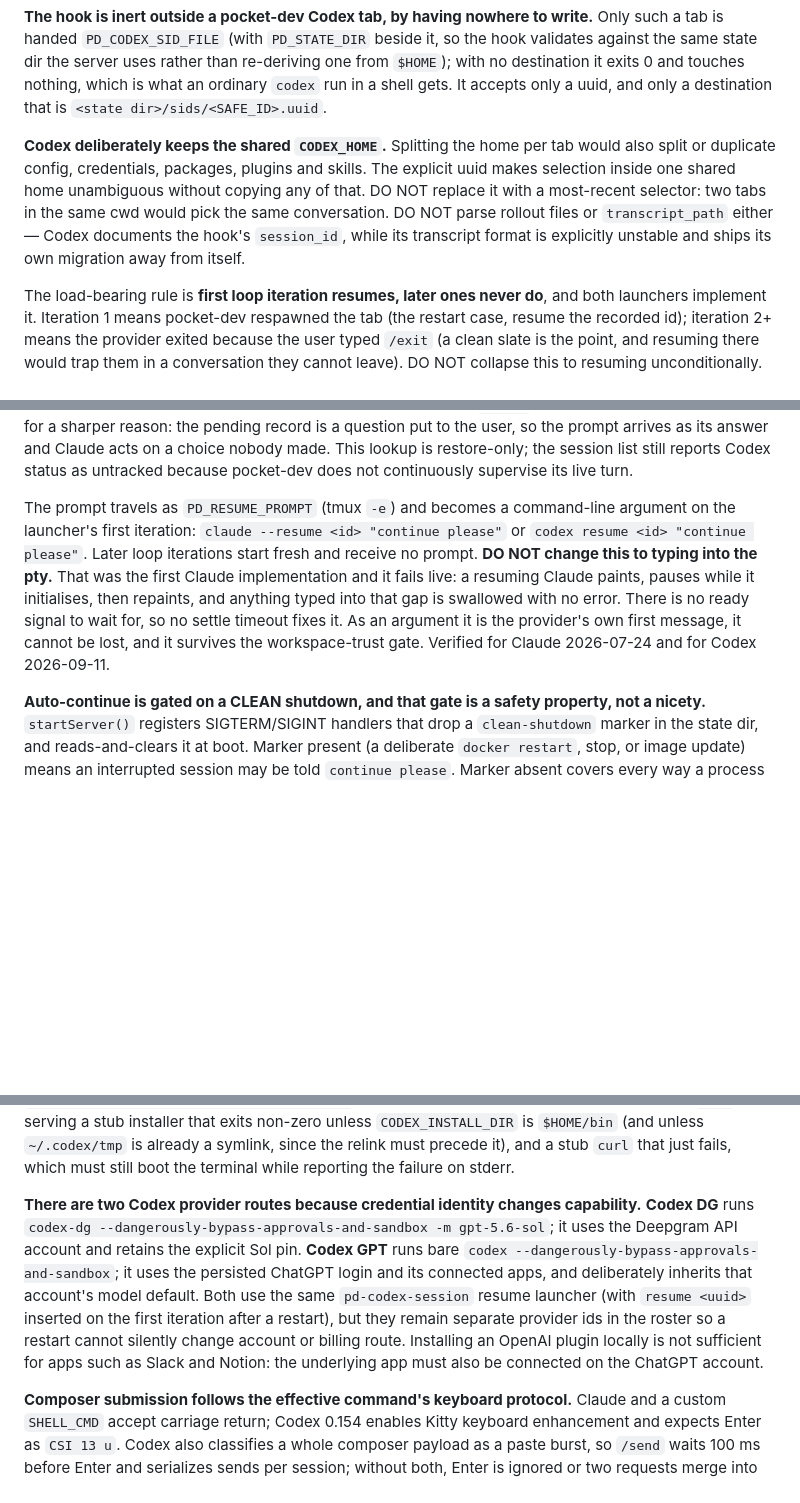
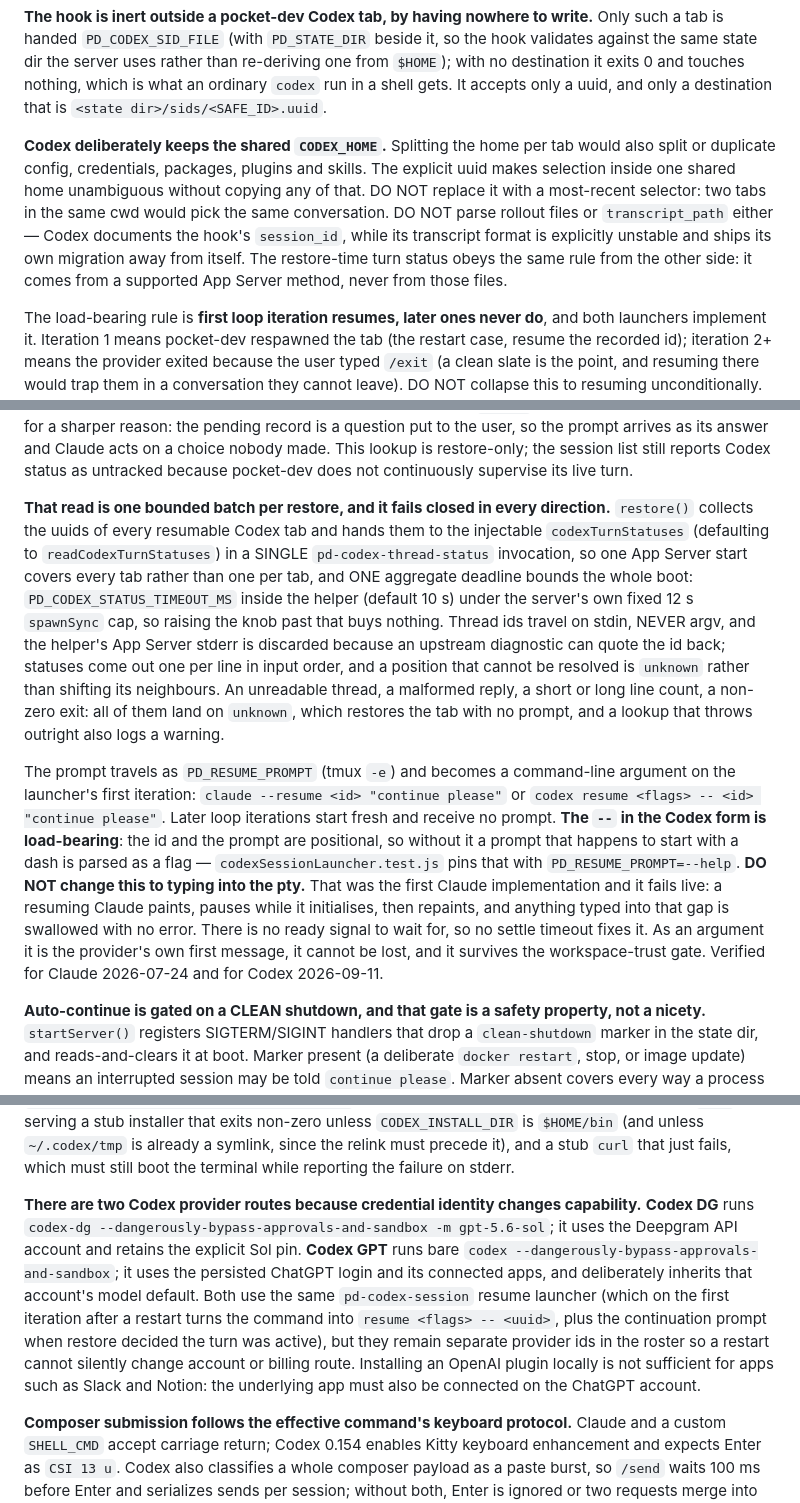
Before and after one commit to Jacob-Lasky/pocket-dev, a Markdown page: CLAUDE.md, 3 parts joined by grey strips. Drawn GitHub-style; blank space fills up the shorter version.

```diff
--- a/CLAUDE.md
+++ b/CLAUDE.md
@@ -105,7 +105,7 @@ The same `create()` covers both outage shapes, because `buildTmuxSpawnArgs` uses
 
 **The hook is inert outside a pocket-dev Codex tab, by having nowhere to write.** Only such a tab is handed `PD_CODEX_SID_FILE` (with `PD_STATE_DIR` beside it, so the hook validates against the same state dir the server uses rather than re-deriving one from `$HOME`); with no destination it exits 0 and touches nothing, which is what an ordinary `codex` run in a shell gets. It accepts only a uuid, and only a destination that is `<state dir>/sids/<SAFE_ID>.uuid`.
 
-**Codex deliberately keeps the shared `CODEX_HOME`.** Splitting the home per tab would also split or duplicate config, credentials, packages, plugins and skills. The explicit uuid makes selection inside one shared home unambiguous without copying any of that. DO NOT replace it with a most-recent selector: two tabs in the same cwd would pick the same conversation. DO NOT parse rollout files or `transcript_path` either — Codex documents the hook's `session_id`, while its transcript format is explicitly unstable and ships its own migration away from itself.
+**Codex deliberately keeps the shared `CODEX_HOME`.** Splitting the home per tab would also split or duplicate config, credentials, packages, plugins and skills. The explicit uuid makes selection inside one shared home unambiguous without copying any of that. DO NOT replace it with a most-recent selector: two tabs in the same cwd would pick the same conversation. DO NOT parse rollout files or `transcript_path` either — Codex documents the hook's `session_id`, while its transcript format is explicitly unstable and ships its own migration away from itself. The restore-time turn status obeys the same rule from the other side: it comes from a supported App Server method, never from those files.
 
 The load-bearing rule is **first loop iteration resumes, later ones never do**, and both launchers implement it. Iteration 1 means pocket-dev respawned the tab (the restart case, resume the recorded id); iteration 2+ means the provider exited because the user typed `/exit` (a clean slate is the point, and resuming there would trap them in a conversation they cannot leave). DO NOT collapse this to resuming unconditionally. `pd-codex-session` DELETES the sid file before starting fresh rather than merely ignoring it, because a crash between that start and the new `SessionStart` event would otherwise leave the abandoned conversation bound to the tab.
 
@@ -113,7 +113,9 @@ The load-bearing rule is **first loop iteration resumes, later ones never do**,
 
 **3. The restore continuation prompt (`mobile/claudeSession.js`, `mobile/codexTurnStatus.js`).** A restored session that was mid-turn is asked to carry on; one that was waiting on the user or had already settled is left alone, which is the whole reason to classify rather than always continue. Claude classifies its transcript tail: a completed assistant turn (`stop_reason: 'end_turn'`) or a `[Request interrupted by user` marker is idle, a completed turn ending in a `USER_INPUT_TOOLS` call is `asking`, anything else recognisable is busy, anything unrecognisable is `unknown`. Codex does NOT parse a transcript. `pd-codex-thread-status` calls the supported read-only `thread/turns/list` App Server method with `limit: 1`, descending order, and unloaded items. `interrupted` and `inProgress` are busy; `completed` and `failed` are settled. Missing, malformed, timed-out, or unsupported results are `unknown`. **`unknown` must never prompt** — a wrong "busy" makes a provider talk to itself. **`asking` must never prompt either**, and for a sharper reason: the pending record is a question put to the user, so the prompt arrives as its answer and Claude acts on a choice nobody made. This lookup is restore-only; the session list still reports Codex status as untracked because pocket-dev does not continuously supervise its live turn.
 
-The prompt travels as `PD_RESUME_PROMPT` (tmux `-e`) and becomes a command-line argument on the launcher's first iteration: `claude --resume <id> "continue please"` or `codex resume <id> "continue please"`. Later loop iterations start fresh and receive no prompt. **DO NOT change this to typing into the pty.** That was the first Claude implementation and it fails live: a resuming Claude paints, pauses while it initialises, then repaints, and anything typed into that gap is swallowed with no error. There is no ready signal to wait for, so no settle timeout fixes it. As an argument it is the provider's own first message, it cannot be lost, and it survives the workspace-trust gate. Verified for Claude 2026-07-24 and for Codex 2026-09-11.
+**That read is one bounded batch per restore, and it fails closed in every direction.** `restore()` collects the uuids of every resumable Codex tab and hands them to the injectable `codexTurnStatuses` (defaulting to `readCodexTurnStatuses`) in a SINGLE `pd-codex-thread-status` invocation, so one App Server start covers every tab rather than one per tab, and ONE aggregate deadline bounds the whole boot: `PD_CODEX_STATUS_TIMEOUT_MS` inside the helper (default 10 s) under the server's own fixed 12 s `spawnSync` cap, so raising the knob past that buys nothing. Thread ids travel on stdin, NEVER argv, and the helper's App Server stderr is discarded because an upstream diagnostic can quote the id back; statuses come out one per line in input order, and a position that cannot be resolved is `unknown` rather than shifting its neighbours. An unreadable thread, a malformed reply, a short or long line count, a non-zero exit: all of them land on `unknown`, which restores the tab with no prompt, and a lookup that throws outright also logs a warning.
+
+The prompt travels as `PD_RESUME_PROMPT` (tmux `-e`) and becomes a command-line argument on the launcher's first iteration: `claude --resume <id> "continue please"` or `codex resume <flags> -- <id> "continue please"`. Later loop iterations start fresh and receive no prompt. **The `--` in the Codex form is load-bearing**: the id and the prompt are positional, so without it a prompt that happens to start with a dash is parsed as a flag — `codexSessionLauncher.test.js` pins that with `PD_RESUME_PROMPT=--help`. **DO NOT change this to typing into the pty.** That was the first Claude implementation and it fails live: a resuming Claude paints, pauses while it initialises, then repaints, and anything typed into that gap is swallowed with no error. There is no ready signal to wait for, so no settle timeout fixes it. As an argument it is the provider's own first message, it cannot be lost, and it survives the workspace-trust gate. Verified for Claude 2026-07-24 and for Codex 2026-09-11.
 
 **Auto-continue is gated on a CLEAN shutdown, and that gate is a safety property, not a nicety.** `startServer()` registers SIGTERM/SIGINT handlers that drop a `clean-shutdown` marker in the state dir, and reads-and-clears it at boot. Marker present (a deliberate `docker restart`, stop, or image update) means an interrupted session may be told `continue please`. Marker absent covers every way a process dies without a say — SIGKILL, an OOM kill, the host losing power — and there the session is still restored and its conversation still resumed, but instead of being told to carry on it is WARNED (`PD_CRASH_NUDGE`) that the container died and that retrying may repeat whatever killed it. The reason is concrete: a Claude session can OOM the host by building something the wrong way, and "continue please" after that is an instruction to do it again. Unclean is the default, so knowing nothing gets you the cautious branch. DO NOT invert this to opt-in. The marker distinguishes clean from unclean deterministically; it does NOT identify why an unclean exit happened, and nothing readable from inside the restarted container does.
 
@@ -312,7 +314,7 @@ The seed was guarded `if [ ! -e ]`, so on Jake's existing home it correctly did
 
 **The standalone install that remote control requires is fetched at boot, and `CODEX_INSTALL_DIR` belongs on the INSTALLER, not on `curl`.** `CODEX_INSTALL_DIR=... curl -fsSL ... | sh` exports the variable for the download only; the installer shell in the second stage of the pipe never sees it and falls back to its own default `~/.local/bin`, which here is a symlink into the image skeleton, so the launcher lands in the container layer and is gone on the next recreate. `~/bin` — inside the mount — is where it has to go, so the assignment sits on the `sh` that reads the script. The pipeline also runs inside a subshell with `set -o pipefail`, because without it a failed download pipes an EMPTY script into a shell that exits 0, and boot logs "installed the standalone codex" for an install that never happened. `mobile/test/server/entrypointSeed.test.js` pins both halves by executing the block: a stub `curl` serving a stub installer that exits non-zero unless `CODEX_INSTALL_DIR` is `$HOME/bin` (and unless `~/.codex/tmp` is already a symlink, since the relink must precede it), and a stub `curl` that just fails, which must still boot the terminal while reporting the failure on stderr.
 
-**There are two Codex provider routes because credential identity changes capability.** **Codex DG** runs `codex-dg --dangerously-bypass-approvals-and-sandbox -m gpt-5.6-sol`; it uses the Deepgram API account and retains the explicit Sol pin. **Codex GPT** runs bare `codex --dangerously-bypass-approvals-and-sandbox`; it uses the persisted ChatGPT login and its connected apps, and deliberately inherits that account's model default. Both use the same `pd-codex-session` resume launcher (with `resume <uuid>` inserted on the first iteration after a restart), but they remain separate provider ids in the roster so a restart cannot silently change account or billing route. Installing an OpenAI plugin locally is not sufficient for apps such as Slack and Notion: the underlying app must also be connected on the ChatGPT account.
+**There are two Codex provider routes because credential identity changes capability.** **Codex DG** runs `codex-dg --dangerously-bypass-approvals-and-sandbox -m gpt-5.6-sol`; it uses the Deepgram API account and retains the explicit Sol pin. **Codex GPT** runs bare `codex --dangerously-bypass-approvals-and-sandbox`; it uses the persisted ChatGPT login and its connected apps, and deliberately inherits that account's model default. Both use the same `pd-codex-session` resume launcher (which on the first iteration after a restart turns the command into `resume <flags> -- <uuid>`, plus the continuation prompt when restore decided the turn was active), but they remain separate provider ids in the roster so a restart cannot silently change account or billing route. Installing an OpenAI plugin locally is not sufficient for apps such as Slack and Notion: the underlying app must also be connected on the ChatGPT account.
 
 **Composer submission follows the effective command's keyboard protocol.** Claude and a custom `SHELL_CMD` accept carriage return; Codex 0.154 enables Kitty keyboard enhancement and expects Enter as `CSI 13 u`. Codex also classifies a whole composer payload as a paste burst, so `/send` waits 100 ms before Enter and serializes sends per session; without both, Enter is ignored or two requests merge into one prompt. The standalone `enter` key endpoint has no preceding paste and stays immediate. A hard-coded `\r` paints the prompt into Codex's composer but never starts the turn, which looks like a hung app connection even though the text arrived intact.
 
```
Also changed, not shown: other parts of CLAUDE.md (+1 -1 lines), README.md (+2 -1 lines), mobile/MANUAL-VERIFICATION.md (+1 -0 lines).
